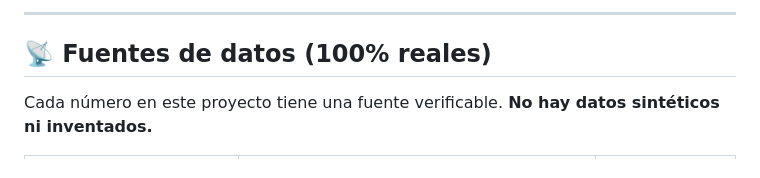
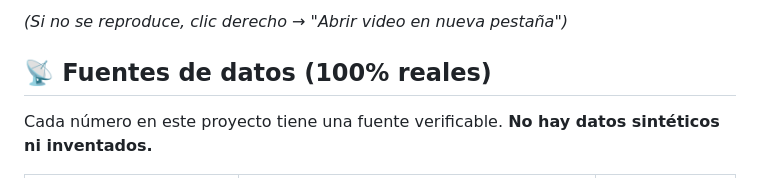
Before and after one commit to DAGS-data/WorldCup2026_predictor, a Markdown page: README.md, the part around one of its changes. Drawn GitHub-style.

Commit message:
Embed video with HTML5 tag in README

```diff
--- a/README.md
+++ b/README.md
@@ -14,5 +14,5 @@ https://raw.githubusercontent.com/DAGS-data/WorldCup2026_predictor/master/docs/d
 
----
+*(Si no se reproduce, clic derecho → "Abrir video en nueva pestaña")*
 
 ## 📡 Fuentes de datos (100% reales)
 
```
Also changed, not shown: other parts of README.md (+1 -1 lines).
